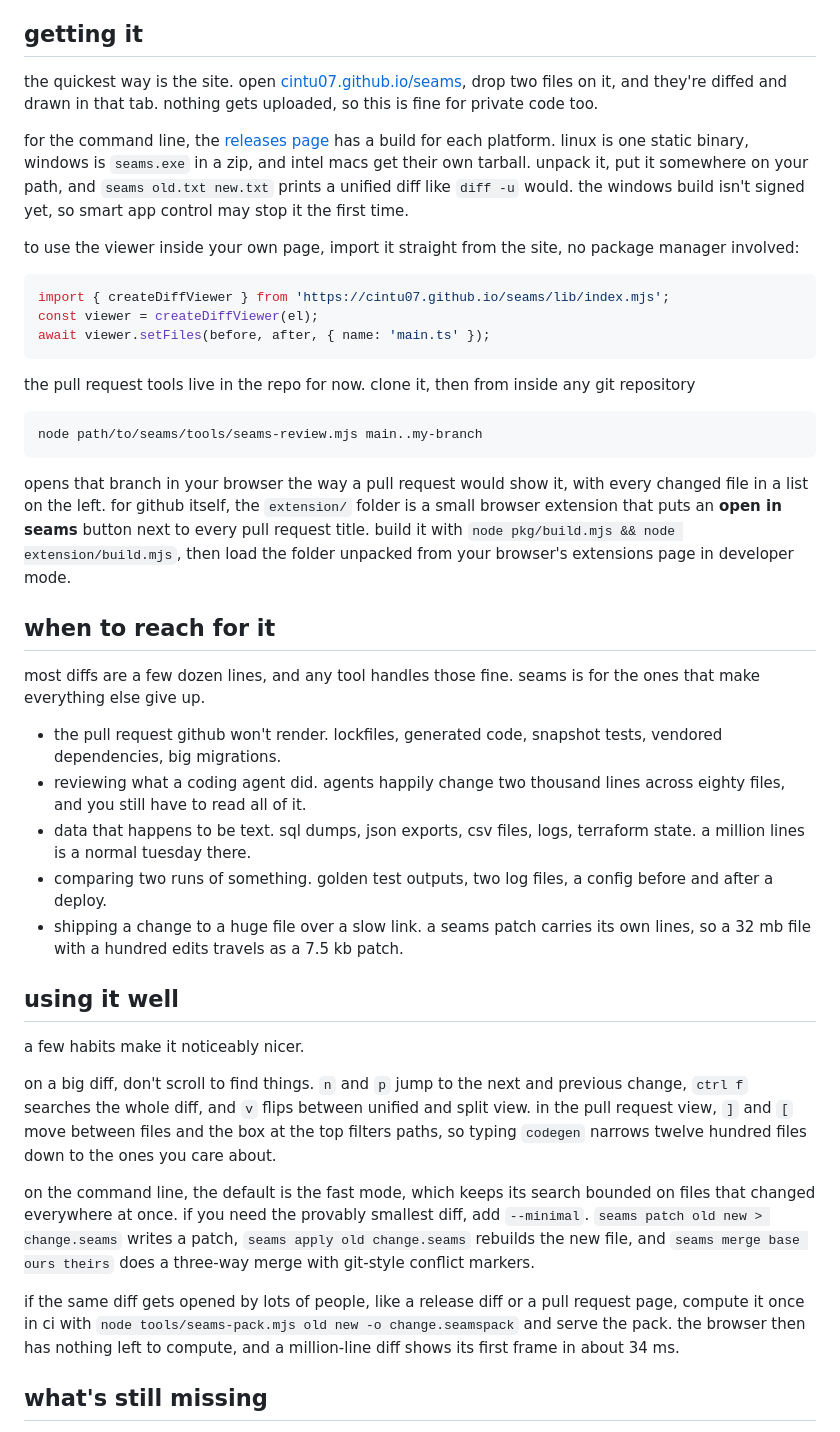
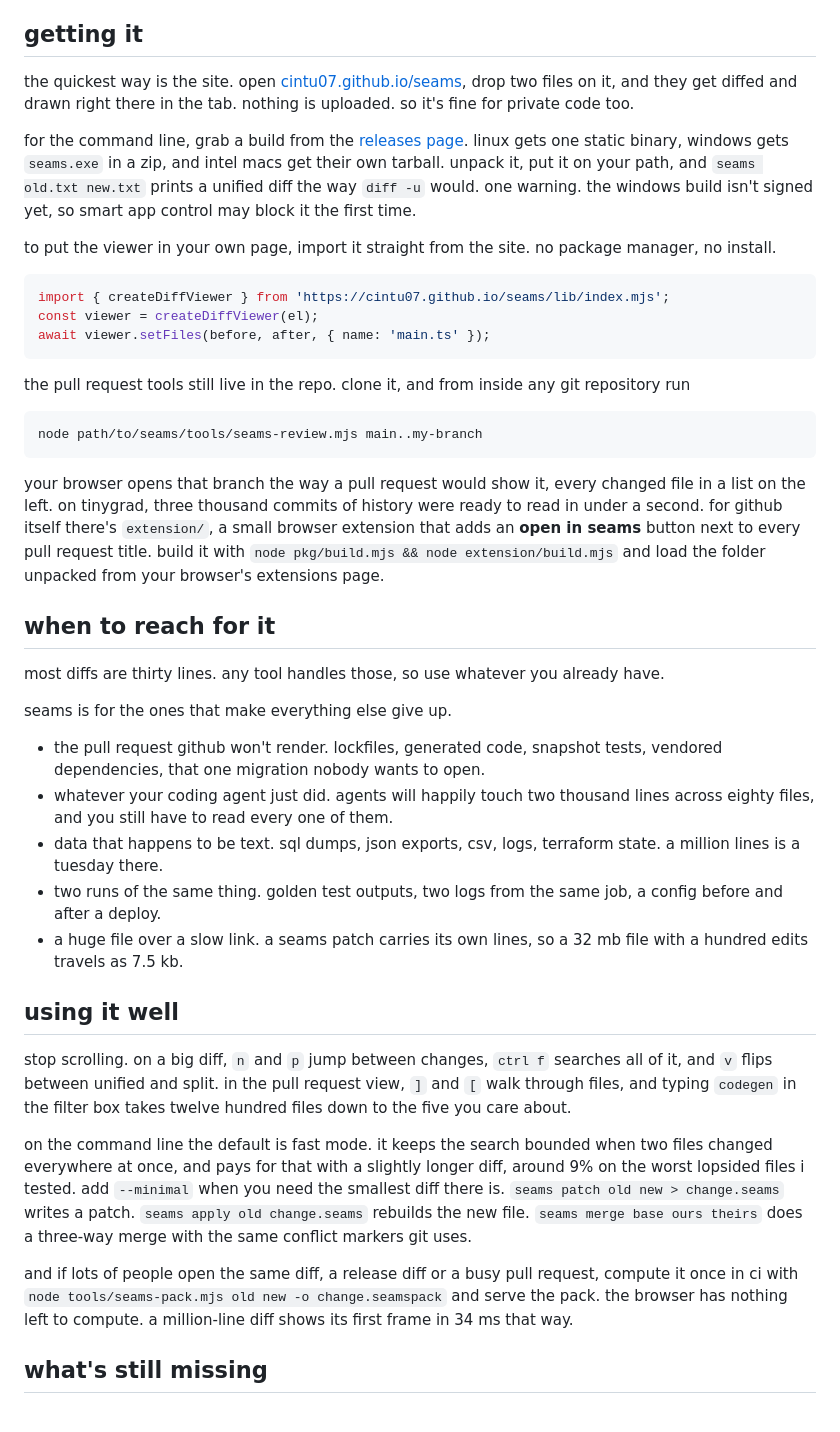
Before and after one commit to Cintu07/Cintu07.github.io, a Markdown page: content/posts/seams.md, the part around the change. Drawn GitHub-style.

Commit message:
seams post: the guide, tightened

````diff
--- a/content/posts/seams.md
+++ b/content/posts/seams.md
@@ -102,11 +102,11 @@ and there's a three-way merge. it takes two edits of the same base file, keeps w
 
 ## getting it
 
-the quickest way is the site. open [cintu07.github.io/seams](https://cintu07.github.io/seams), drop two files on it, and they're diffed and drawn in that tab. nothing gets uploaded, so this is fine for private code too.
+the quickest way is the site. open [cintu07.github.io/seams](https://cintu07.github.io/seams), drop two files on it, and they get diffed and drawn right there in the tab. nothing is uploaded. so it's fine for private code too.
 
-for the command line, the [releases page](https://github.com/Cintu07/seams/releases) has a build for each platform. linux is one static binary, windows is `seams.exe` in a zip, and intel macs get their own tarball. unpack it, put it somewhere on your path, and `seams old.txt new.txt` prints a unified diff like `diff -u` would. the windows build isn't signed yet, so smart app control may stop it the first time.
+for the command line, grab a build from the [releases page](https://github.com/Cintu07/seams/releases). linux gets one static binary, windows gets `seams.exe` in a zip, and intel macs get their own tarball. unpack it, put it on your path, and `seams old.txt new.txt` prints a unified diff the way `diff -u` would. one warning. the windows build isn't signed yet, so smart app control may block it the first time.
 
-to use the viewer inside your own page, import it straight from the site, no package manager involved:
+to put the viewer in your own page, import it straight from the site. no package manager, no install.
 
 ```js
 import { createDiffViewer } from 'https://cintu07.github.io/seams/lib/index.mjs';
@@ -114,33 +114,33 @@ const viewer = createDiffViewer(el);
 await viewer.setFiles(before, after, { name: 'main.ts' });
 ```
 
-the pull request tools live in the repo for now. clone it, then from inside any git repository
+the pull request tools still live in the repo. clone it, and from inside any git repository run
 
 ```sh
 node path/to/seams/tools/seams-review.mjs main..my-branch
 ```
 
-opens that branch in your browser the way a pull request would show it, with every changed file in a list on the left. for github itself, the `extension/` folder is a small browser extension that puts an **open in seams** button next to every pull request title. build it with `node pkg/build.mjs && node extension/build.mjs`, then load the folder unpacked from your browser's extensions page in developer mode.
+your browser opens that branch the way a pull request would show it, every changed file in a list on the left. on tinygrad, three thousand commits of history were ready to read in under a second. for github itself there's `extension/`, a small browser extension that adds an **open in seams** button next to every pull request title. build it with `node pkg/build.mjs && node extension/build.mjs` and load the folder unpacked from your browser's extensions page.
 
 ## when to reach for it
 
-most diffs are a few dozen lines, and any tool handles those fine. seams is for the ones that make everything else give up.
+most diffs are thirty lines. any tool handles those, so use whatever you already have.
 
-- the pull request github won't render. lockfiles, generated code, snapshot tests, vendored dependencies, big migrations.
-- reviewing what a coding agent did. agents happily change two thousand lines across eighty files, and you still have to read all of it.
-- data that happens to be text. sql dumps, json exports, csv files, logs, terraform state. a million lines is a normal tuesday there.
-- comparing two runs of something. golden test outputs, two log files, a config before and after a deploy.
-- shipping a change to a huge file over a slow link. a seams patch carries its own lines, so a 32 mb file with a hundred edits travels as a 7.5 kb patch.
+seams is for the ones that make everything else give up.
+
+- the pull request github won't render. lockfiles, generated code, snapshot tests, vendored dependencies, that one migration nobody wants to open.
+- whatever your coding agent just did. agents will happily touch two thousand lines across eighty files, and you still have to read every one of them.
+- data that happens to be text. sql dumps, json exports, csv, logs, terraform state. a million lines is a tuesday there.
+- two runs of the same thing. golden test outputs, two logs from the same job, a config before and after a deploy.
+- a huge file over a slow link. a seams patch carries its own lines, so a 32 mb file with a hundred edits travels as 7.5 kb.
 
 ## using it well
 
-a few habits make it noticeably nicer.
+stop scrolling. on a big diff, `n` and `p` jump between changes, `ctrl f` searches all of it, and `v` flips between unified and split. in the pull request view, `]` and `[` walk through files, and typing `codegen` in the filter box takes twelve hundred files down to the five you care about.
 
-on a big diff, don't scroll to find things. `n` and `p` jump to the next and previous change, `ctrl f` searches the whole diff, and `v` flips between unified and split view. in the pull request view, `]` and `[` move between files and the box at the top filters paths, so typing `codegen` narrows twelve hundred files down to the ones you care about.
+on the command line the default is fast mode. it keeps the search bounded when two files changed everywhere at once, and pays for that with a slightly longer diff, around 9% on the worst lopsided files i tested. add `--minimal` when you need the smallest diff there is. `seams patch old new > change.seams` writes a patch. `seams apply old change.seams` rebuilds the new file. `seams merge base ours theirs` does a three-way merge with the same conflict markers git uses.
 
-on the command line, the default is the fast mode, which keeps its search bounded on files that changed everywhere at once. if you need the provably smallest diff, add `--minimal`. `seams patch old new > change.seams` writes a patch, `seams apply old change.seams` rebuilds the new file, and `seams merge base ours theirs` does a three-way merge with git-style conflict markers.
-
-if the same diff gets opened by lots of people, like a release diff or a pull request page, compute it once in ci with `node tools/seams-pack.mjs old new -o change.seamspack` and serve the pack. the browser then has nothing left to compute, and a million-line diff shows its first frame in about 34 ms.
+and if lots of people open the same diff, a release diff or a busy pull request, compute it once in ci with `node tools/seams-pack.mjs old new -o change.seamspack` and serve the pack. the browser has nothing left to compute. a million-line diff shows its first frame in 34 ms that way.
 
 ## what's still missing
 
````
